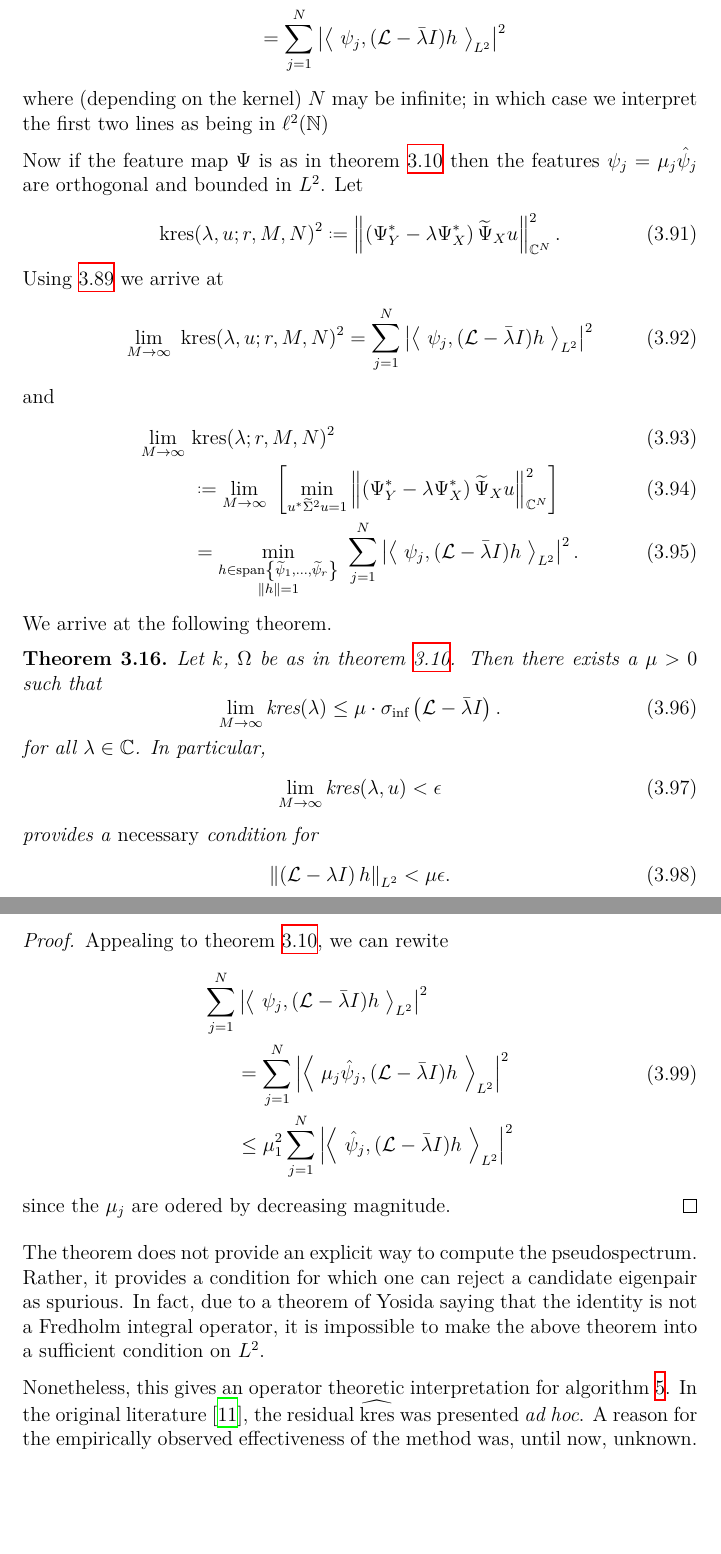
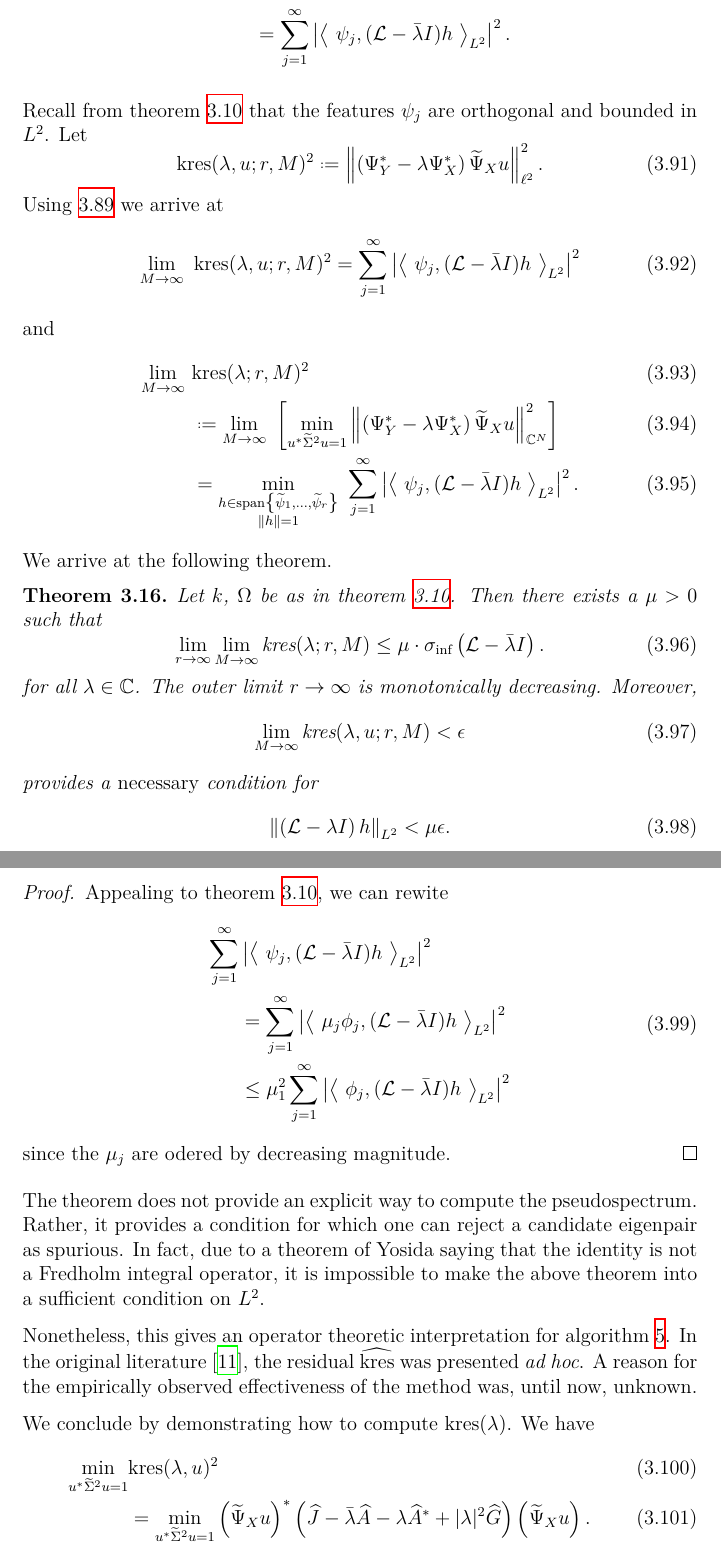
Before and after one commit to April-Hannah-Lena/schoolwork, a LaTeX thesis (Master Thesis/main.tex, which reads Master Thesis/sections/numerics.tex): two parts of pages 38 and 39 of 51, joined at a grey line, cut at the place of the change, the shorter picture padded with empty space. Compiled offline with XeLaTeX; a missing font is replaced by an installed copy or a similar font.

Commit message:
how to compute kres

```diff
--- a/Master Thesis/main.tex
+++ b/Master Thesis/main.tex
@@ -23,8 +23,8 @@
 \usepackage[section]{placeins}
 \usepackage{setspace}
 
-\usepackage{tikz}
-\usepackage{tikzit}
+%\usepackage{tikz}
+%\usepackage{tikzit}
 
 \usepackage{geometry}
 \usepackage[utf8]{inputenc}
@@ -36,7 +36,7 @@
 \usepackage{codeformat}
 
 
-\usetikzlibrary{decorations.pathreplacing,angles,quotes}
+%\usetikzlibrary{decorations.pathreplacing,angles,quotes}
 %\setmonofont{FreeMono}
 
 \graphicspath{ {./figures/} }
--- a/Master Thesis/sections/numerics.tex
+++ b/Master Thesis/sections/numerics.tex
@@ -1211,37 +1214,35 @@ $(\lambda, u) \in \bbC \times \bbC^r$ and associated Koopman mode
 $h = \tY u \in \spn \left\{ \widetilde{ \psi }_j \right\}_{j=1}^r$,
 \begin{equation}
     \begin{split}
-        \lim_{M \to \infty} &\left\| \left( \YY^* - \lambda \YX^* \right) \tYX u \right\|_{\bbC^N}^2 \\
-        &= \left\| \left(\, (\scrK \Psi)^* - \lambda \Psi^* \,\right) h \right\|_{\bbC^N}^2 \\
-        &= \sum_{j=1}^{N} \left| \left\langle\ (\scrK - \lambda I) \psi_j, h \ \right\rangle_{L^2} \right|^2 \\
-        &= \sum_{j=1}^{N} \left| \left\langle\ \psi_j, (\scrL - \bar{\lambda} I) h \ \right\rangle_{L^2} \right|^2
+        \lim_{M \to \infty} &\left\| \left( \YY^* - \lambda \YX^* \right) \tYX u \right\|_{\ell^2}^2 \\
+        &= \left\| \left(\, (\scrK \Psi)^* - \lambda \Psi^* \,\right) h \right\|_{\ell^2}^2 \\
+        &= \sum_{j=1}^{\infty} \left| \left\langle\ (\scrK - \lambda I) \psi_j, h \ \right\rangle_{L^2} \right|^2 \\
+        &= \sum_{j=1}^{\infty} \left| \left\langle\ \psi_j, (\scrL - \bar{\lambda} I) h \ \right\rangle_{L^2} \right|^2 .
     \end{split}
 \end{equation}
-where (depending on the kernel) $N$ may be infinite; in which case we interpret
-the first two lines as being in $\ell^2 (\bbN)$
 
-Now if the feature map $\Psi$ is as in theorem \ref{thm:RKHS} then the features
-$\psi_j = \mu_j \hat{\psi}_j$ are orthogonal and bounded in $L^2$. Let
+Recall from theorem \ref{thm:RKHS} that the features $\psi_j$ are orthogonal and bounded
+in $L^2$. Let
 \begin{equation}
-    \kres (\lambda, u; r, M, N)^2 \defeq
-    \left\| \left( \YY^* - \lambda \YX^* \right) \tYX u \right\|_{\bbC^N}^2 .
+    \kres (\lambda, u; r, M)^2 \defeq
+    \left\| \left( \YY^* - \lambda \YX^* \right) \tYX u \right\|_{\ell^2}^2 .
 \end{equation}
 Using \ref{eq:G_tilde} we arrive at
 \begin{equation}
-    \lim_{M \to \infty}\ \kres (\lambda, u; r, M, N)^2 =
-    \sum_{j=1}^{N} \left| \left\langle\
+    \lim_{M \to \infty}\ \kres (\lambda, u; r, M)^2 =
+    \sum_{j=1}^{\infty} \left| \left\langle\
     \psi_j, (\scrL - \bar{\lambda} I) h \ \right\rangle_{L^2} \right|^2
 \end{equation}
 and
 \begin{align}
-    \lim_{M \to \infty}\ &\kres (\lambda; r, M, N)^2 \\
+    \lim_{M \to \infty}\ &\kres (\lambda; r, M)^2 \\
     &\defeq \lim_{M \to \infty}\ \left[ \min_{u^* \widetilde{ \Sigma }^2 u = 1}
     \left\| \left( \YY^* - \lambda \YX^* \right) \tYX u \right\|_{\bbC^N}^2
     \right]\label{eq:new_res_hat} \\
     &= \min_{\substack{
         h \in \spn \left\{ \widetilde{ \psi }_1, \ldots, \widetilde{ \psi }_r \right\} \\
         \left\| h \right\| = 1
-    }}\ \sum_{j=1}^{N} \left| \left\langle\
+    }}\ \sum_{j=1}^{\infty} \left| \left\langle\
         \psi_j, (\scrL - \bar{\lambda} I) h
     \ \right\rangle_{L^2} \right|^2 .
 \end{align}
@@ -1251,12 +1252,13 @@ We arrive at the following theorem.
     Let $k$, $\Omega$ be as in theorem \ref{thm:RKHS}. Then there exists a $\mu > 0$ such
     that
     \begin{equation}
-        \lim_{M \to \infty} \kres (\lambda) \leq
+        \lim_{r \to \infty} \lim_{M \to \infty} \kres (\lambda; r, M) \leq
         \mu \cdot \sigma_{\inf} \left( \scrL - \bar{\lambda} I \right) .
     \end{equation}
-    for all $\lambda \in \bbC$. In particular,
+    for all $\lambda \in \bbC$. The outer limit $r \to \infty$ is monotonically decreasing.
+    Moreover,
     \begin{equation}
-        \lim_{M \to \infty} \kres (\lambda, u) < \epsilon
+        \lim_{M \to \infty} \kres (\lambda, u; r, M) < \epsilon
     \end{equation}
     provides a \emph{necessary} condition for
     \begin{equation}
@@ -1268,14 +1270,14 @@ We arrive at the following theorem.
     Appealing to theorem \ref{thm:RKHS}, we can rewite
     \begin{equation}
         \begin{split}
-            \sum_{j=1}^{N} & \left| \left\langle\
+            \sum_{j=1}^{\infty} & \left| \left\langle\
             \psi_j, (\scrL - \bar{\lambda} I) h
         \ \right\rangle_{L^2} \right|^2 \\
-        &= \sum_{j=1}^{N} \left| \left\langle\
-            \mu_j \hat{\psi}_j, (\scrL - \bar{\lambda} I) h
+        &= \sum_{j=1}^{\infty} \left| \left\langle\
+            \mu_j \phi_j, (\scrL - \bar{\lambda} I) h
         \ \right\rangle_{L^2} \right|^2 \\
-        &\leq \mu_1^2 \sum_{j=1}^{N} \left| \left\langle\
-            \hat{\psi}_j, (\scrL - \bar{\lambda} I) h
+        &\leq \mu_1^2 \sum_{j=1}^{\infty} \left| \left\langle\
+            \phi_j, (\scrL - \bar{\lambda} I) h
         \ \right\rangle_{L^2} \right|^2
         \end{split}
     \end{equation}
@@ -1292,3 +1294,13 @@ Nonetheless, this gives an operator theoretic interpretation for algorithm
 $\widehat{ \kres }$ was presented \emph{ad hoc}. A reason for the empirically observed
 effectiveness of the method was, until now, unknown.
 
+We conclude by demonstrating how to compute $\kres (\lambda)$. We have
+\begin{align}
+    \min_{u^* \widetilde{ \Sigma }^2 u = 1} &\kres (\lambda, u)^2 \\
+    &= \min_{u^* \widetilde{ \Sigma }^2 u = 1} \left( \tYX u \right)^* \left(
+        \widehat{ J }
+        - \bar{\lambda} \widehat{ A }
+        - \lambda \widehat{ A }^*
+        + | \lambda |^2 \widehat{ G }
+    \right) \left( \tYX u \right) . \label{eq:kres_1}
+\end{align}
```
Also changed, not shown: Master Thesis/sections/background.tex (+2 -2 lines), Master Thesis/sections/numerics.tex (49 more changed lines).
